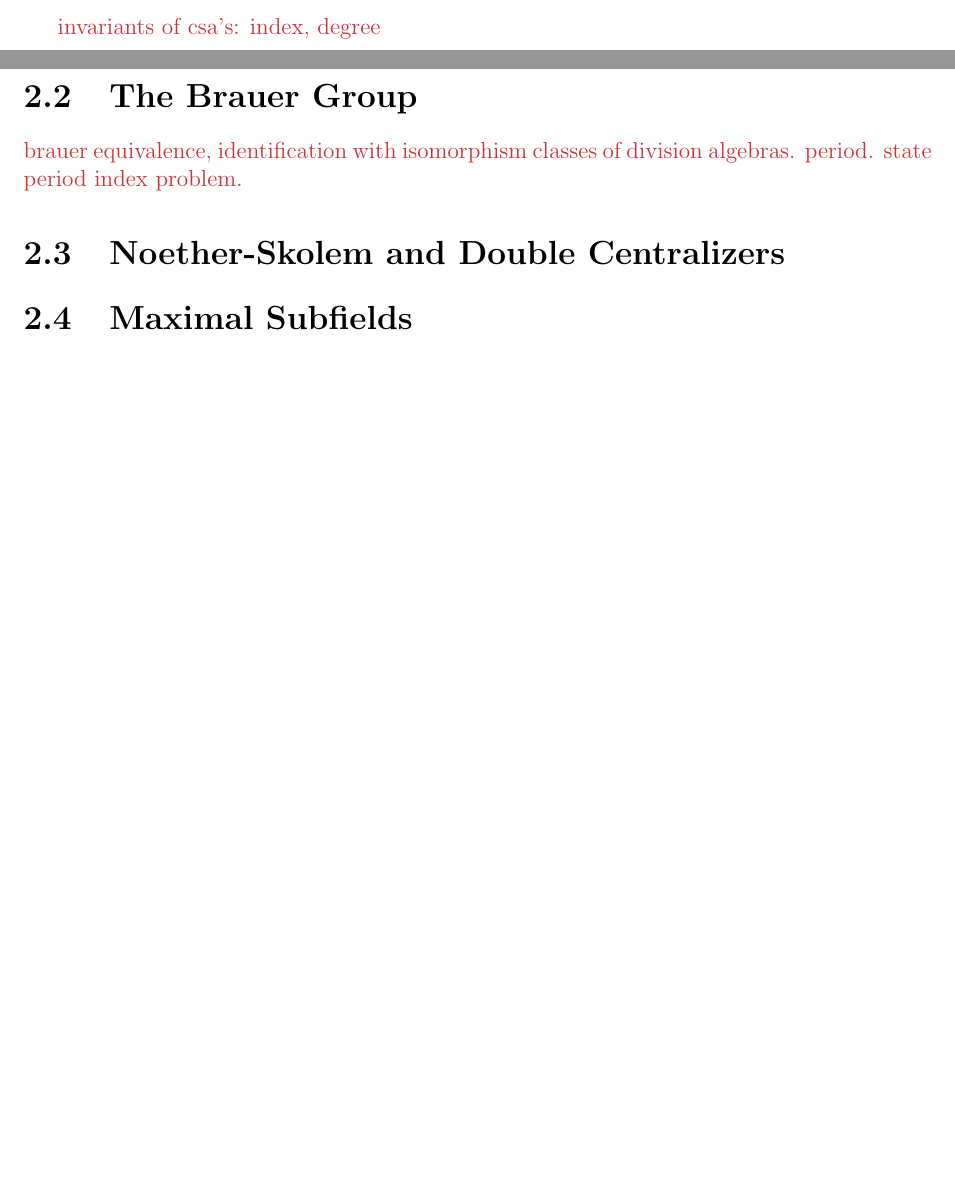
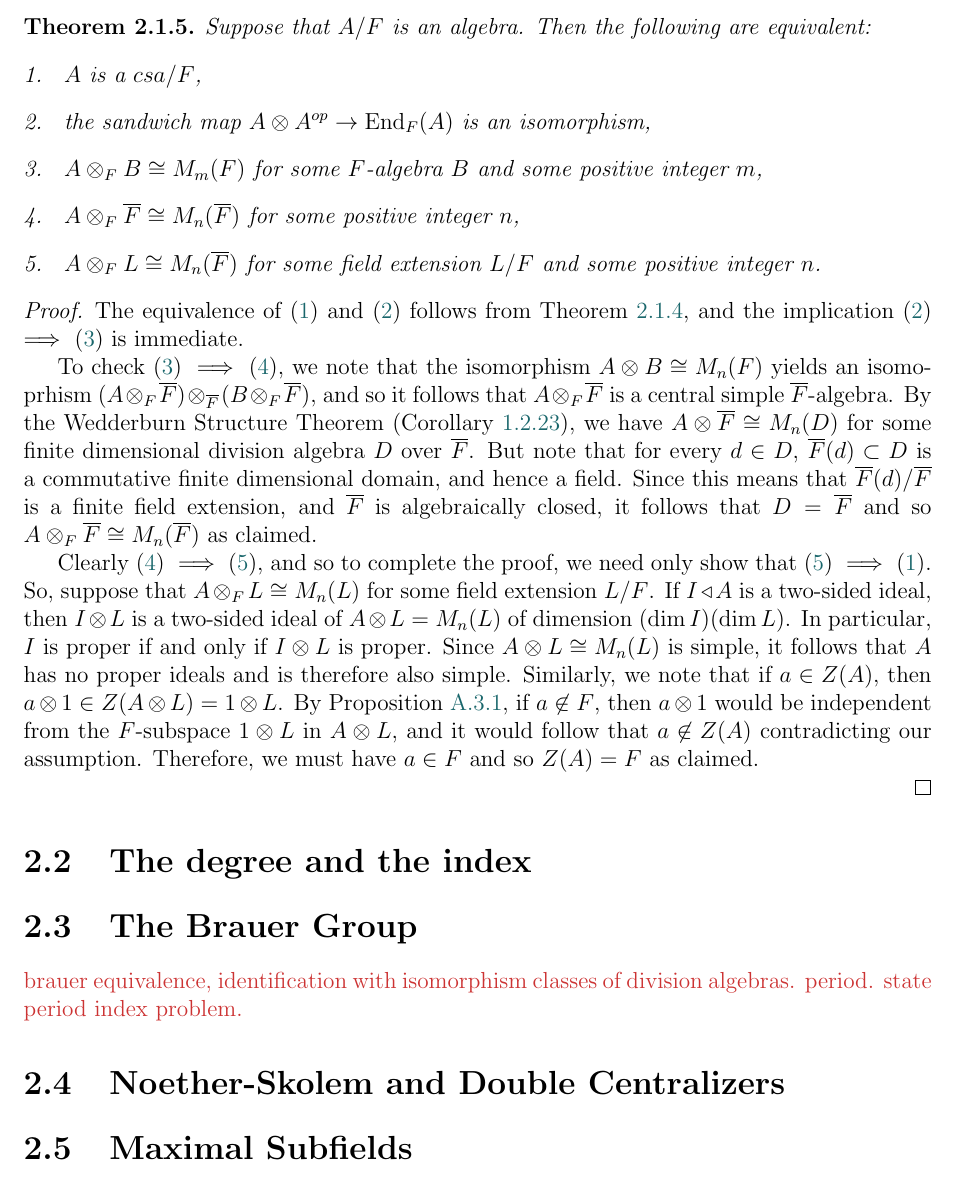
Before and after one commit to dkrashen/csa-notes, a LaTeX thesis (csa.tex): two parts of pages 15 and 16 of 21 before the commit and part of page 16 of 22 after it, the two joined at a grey line, cut at the place of the change, the shorter picture padded with empty space. Compiled offline with pdfLaTeX.

Commit message:
add characterizations of csas

```diff
--- a/csa.tex
+++ b/csa.tex
@@ -860,9 +860,56 @@ $B$-module. By the Double Centralizer Theorem, Version 1
 and so the sandwich map is surjective.
 \end{proof}
 
-\todo{
-invariants of csa's: index, degree
-}
+\begin{thm}
+Suppose that $A/F$ is an algebra. Then the following are equivalent:
+\begin{enumerate}[1. ]
+\item \label{is csa} $A$ is a $csa/F$,
+\item \label{has sandwich} the sandwich map $A \otimes A^{op} \to
+\End_F(A)$ is an isomorphism,
+\item \label{has inverse} $A \otimes_F B \cong M_m(F)$ for some $F$-algebra
+$B$ and some positive integer $m$,
+\item \label{split at closure} $A \otimes_F \ov{F} \cong M_n(\ov F)$ for
+some positive integer $n$,
+\item \label{split somewhere} $A \otimes_F L \cong M_n(\ov F)$ for some
+field extension $L/F$ and some positive integer $n$.
+\end{enumerate}
+\end{thm}
+\begin{proof}
+The equivalence of (\ref{is csa}) and (\ref{has sandwich}) follows from
+Theorem~\ref{sandwich csa}, and the implication (\ref{has sandwich})
+$\implies$ (\ref{has inverse}) is immediate.
+
+To check (\ref{has inverse}) $\implies$ (\ref{split at closure}), we note
+that the isomorphism $A \otimes B \cong M_n(F)$ yields an isomoprhism
+$(A \otimes_F {\ov F}) \otimes_{\ov F} (B \otimes_F {\ov F})$, and so it
+follows that $A \otimes_F \ov F$ is a central simple $\ov F$-algebra. By
+the Wedderburn Structure Theorem (Corollary~\ref{simple wedderburn}), we
+have $A \otimes \ov F \cong M_n(D)$ for some finite dimensional division
+algebra $D$ over $\ov F$. But note that for every $d \in D$, $\ov F(d) \subset
+D$ is a commutative finite dimensional domain, and hence a field. Since
+this means that $\ov F(d)/\ov F$ is a finite field extension, and $\ov F$
+is algebraically closed, it follows that $D = \ov F$ and so $A \otimes_F
+\ov F \cong M_n(\ov F)$ as claimed.
+
+Clearly (\ref{split at closure}) $\implies$ (\ref{split somewhere}), and so
+to complete the proof, we need only show that (\ref{split somewhere})
+$\implies$ (\ref{is csa}). So, suppose that $A \otimes_F L \cong M_n(L)$
+for some field extension $L/F$. If $I \triangleleft A$ is a two-sided
+ideal, then $I \otimes L$ is a two-sided ideal of $A \otimes L  = M_n(L)$ of
+dimension $(\dim I)(\dim L)$. In particular, $I$ is proper if and only if
+$I \otimes L$ is proper. Since $A \otimes L \cong M_n(L)$ is simple, it
+follows that $A$ has no proper ideals and is therefore also simple.
+Similarly, we note that if $a \in Z(A)$, then $a \otimes 1 \in Z(A \otimes
+L) = 1 \otimes L$. By Proposition~\ref{tensor basis}, if $a \not\in F$,
+then $a \otimes 1$ would be independent from the $F$-subspace $1 \otimes L$
+in $A \otimes L$, and it would follow that $a \not\in Z(A)$ contradicting
+our assumption. Therefore, we must have $a \in F$ and so $Z(A) = F$ as
+claimed.
+
+\end{proof}
+
+\section{The degree and the index}
+
 
 \section{The Brauer Group}
 
```
Also changed, not shown: csa.tex (2 more changed lines).
